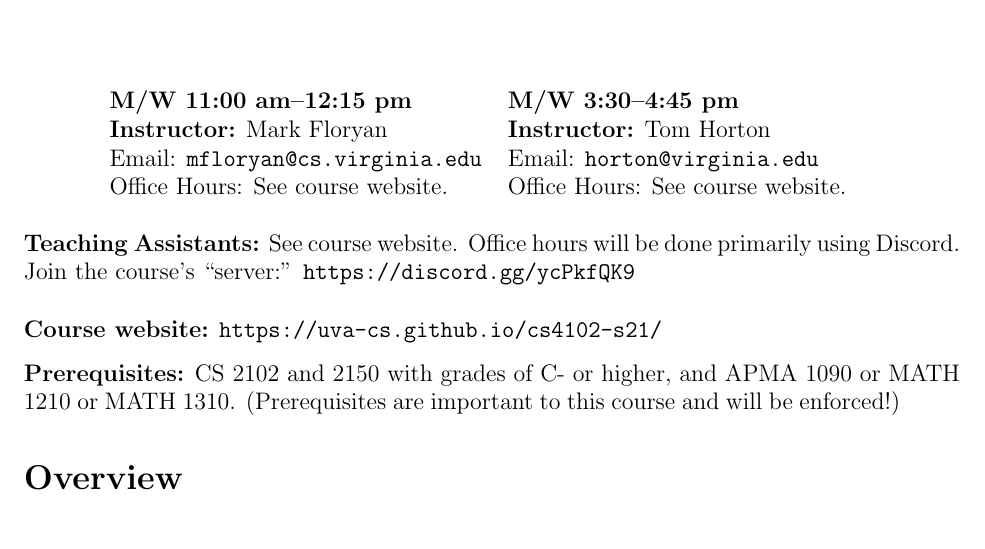
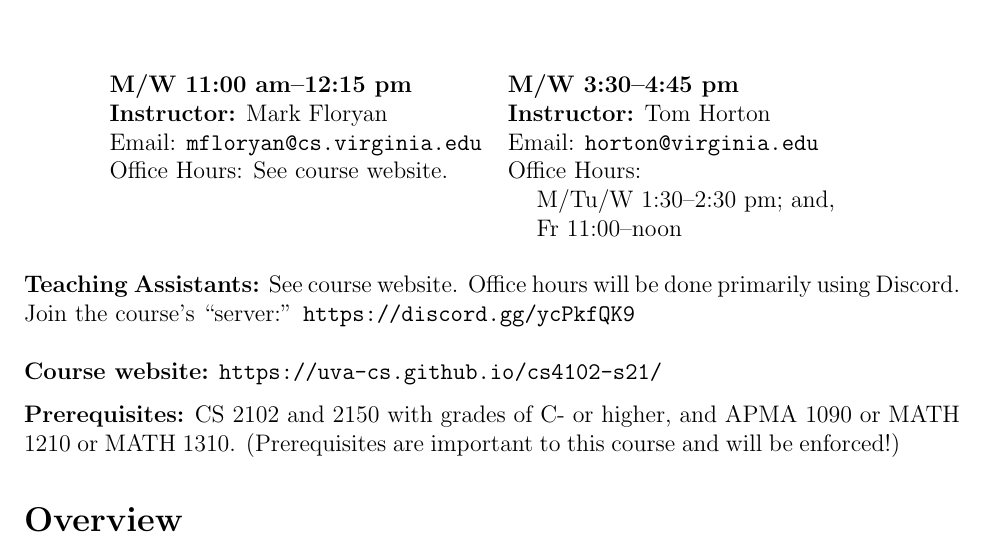
Before and after one commit to uva-cs/cs4102-f21, a LaTeX document (courselogistics/syllabus.tex): part of page 1 of 6, cut so that both start at the same text. Compiled offline with pdfLaTeX.

Commit message:
updated syllabus with Hortons office hours

```diff
--- a/courselogistics/syllabus.tex
+++ b/courselogistics/syllabus.tex
@@ -39,7 +39,9 @@
     \textbf{Instructor:} Mark Floryan & \textbf{Instructor:} Tom Horton\\
     Email: \url{mfloryan@cs.virginia.edu} & Email: \url{horton@virginia.edu}\\
 %    Office: Rice Hall 210 & Office: Rice Hall 401\\
-   Office Hours: See course website. & Office Hours: See course website.\\
+   Office Hours: See course website. & Office Hours:\\
+   &  \hskip 0.2in  M/Tu/W 1:30--2:30 pm; and,\\
+   &  \hskip 0.2in  Fr 11:00--noon\\
 %     \hskip 0.2in Tu 3:00p-4:00p & \hskip 0.2in Tu/Th 10:30-11:30a,\\
 %     \hskip 0.2in  & \hskip 0.2in Th 1:00-2:00p  %\\
     %Regrades: tbd & Regrades: tbd
```
Also changed, not shown: courselogistics/syllabus.pdf.
